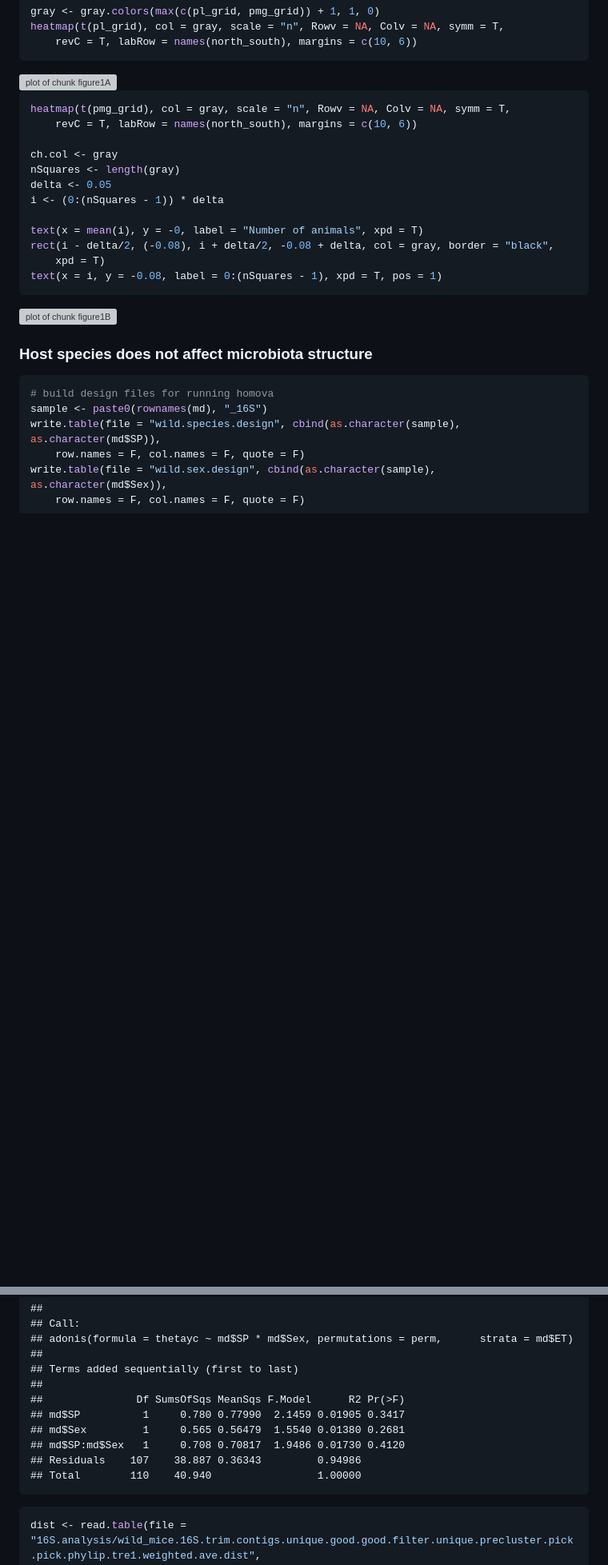
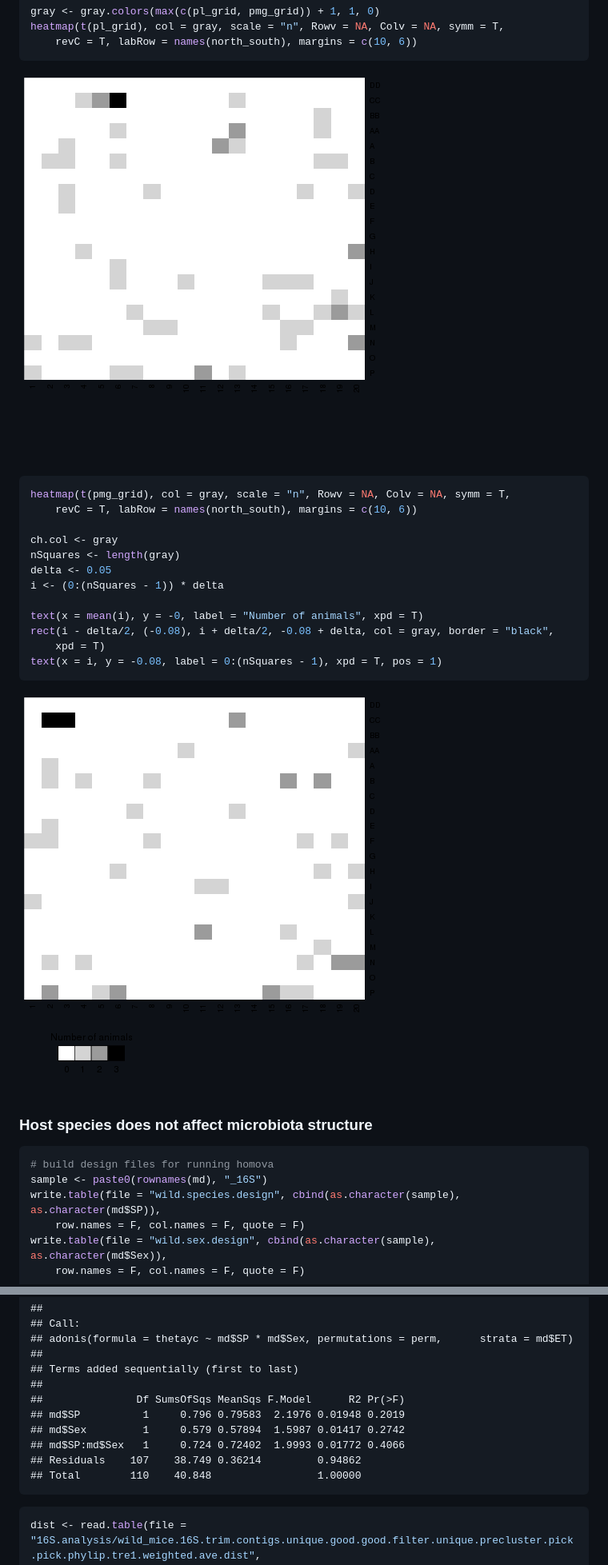
Before and after one commit to SchlossLab/Baxter_WildMice_AEM_2014, a Markdown page: wild_mice.md, 2 parts joined by grey strips. Shown: that part at 80% size. GitHub-like rendering; pictures changed too: figure/figure1A-1.png (added), figure/figure1B-1.png (added); blank space fills up the shorter version; grey boxes are pictures that could not be loaded.

````diff
--- a/wild_mice.md
+++ b/wild_mice.md
@@ -399,7 +399,7 @@ heatmap(t(pl_grid), col = gray, scale = "n", Rowv = NA, Colv = NA, symm = T,
     revC = T, labRow = names(north_south), margins = c(10, 6))
 ```
 
-<img src="figure/figure1A-1.pdf" title="plot of chunk figure1A" alt="plot of chunk figure1A" style="display: block; margin: auto;" />
+<img src="figure/figure1A-1.png" title="plot of chunk figure1A" alt="plot of chunk figure1A" style="display: block; margin: auto;" />
 
 
 ```r
@@ -417,7 +417,7 @@ rect(i - delta/2, (-0.08), i + delta/2, -0.08 + delta, col = gray, border = "bla
 text(x = i, y = -0.08, label = 0:(nSquares - 1), xpd = T, pos = 1)
 ```
 
-<img src="figure/figure1B-1.pdf" title="plot of chunk figure1B" alt="plot of chunk figure1B" style="display: block; margin: auto;" />
+<img src="figure/figure1B-1.png" title="plot of chunk figure1B" alt="plot of chunk figure1B" style="display: block; margin: auto;" />
 
 
 ### Host species does not affect microbiota structure
@@ -559,11 +561,11 @@ thetayc.adonis
 ## Terms added sequentially (first to last)
 ##
 ##               Df SumsOfSqs MeanSqs F.Model      R2 Pr(>F)
-## md$SP          1     0.780 0.77990  2.1459 0.01905 0.3417
-## md$Sex         1     0.565 0.56479  1.5540 0.01380 0.2681
-## md$SP:md$Sex   1     0.708 0.70817  1.9486 0.01730 0.4120
-## Residuals    107    38.887 0.36343         0.94986
-## Total        110    40.940                 1.00000
+## md$SP          1     0.796 0.79583  2.1976 0.01948 0.2019
+## md$Sex         1     0.579 0.57894  1.5987 0.01417 0.2742
+## md$SP:md$Sex   1     0.724 0.72402  1.9993 0.01772 0.4066
+## Residuals    107    38.749 0.36214         0.94862
+## Total        110    40.848                 1.00000
 ```
 
 ```r
````
Also changed, not shown: other parts of wild_mice.md (+89 -87 lines), figure/figure2-1.png (added), figure/figure3-1.png (added), figure/figure4-1.png (added), figure/figure5-1.png (added), 1 other file.
